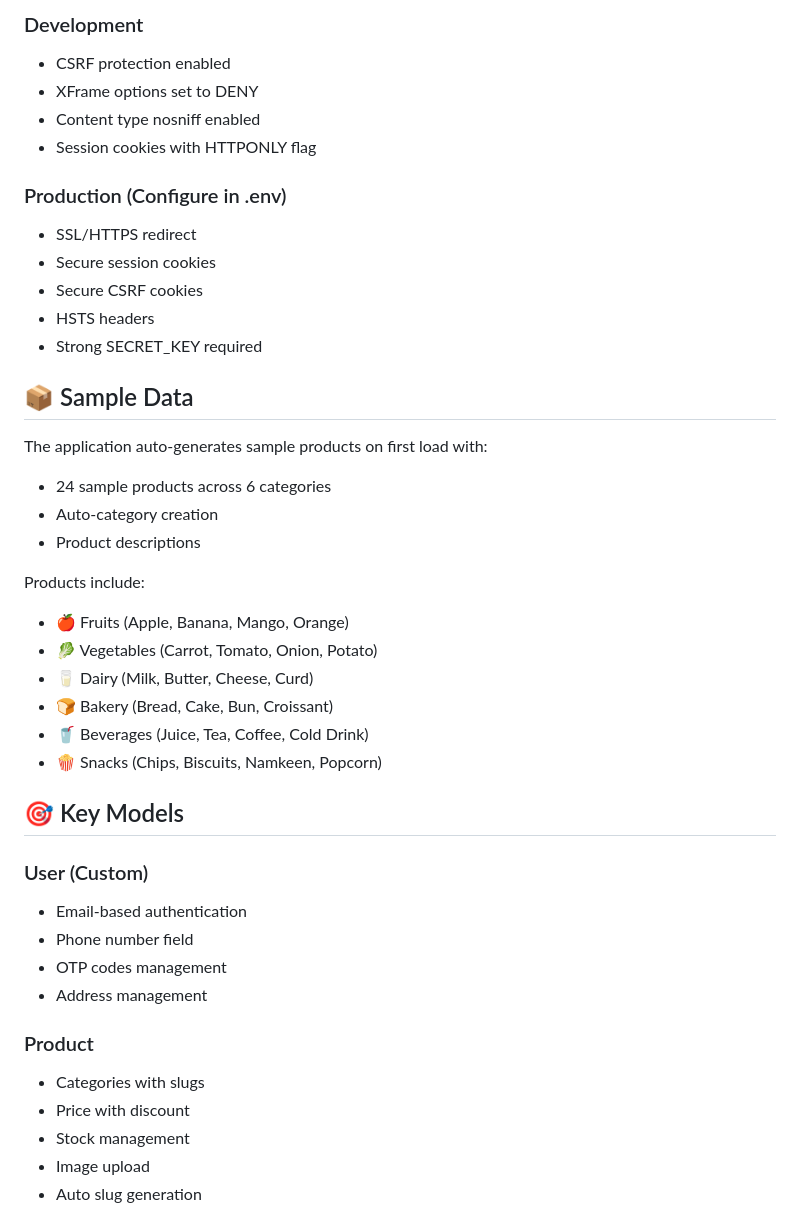
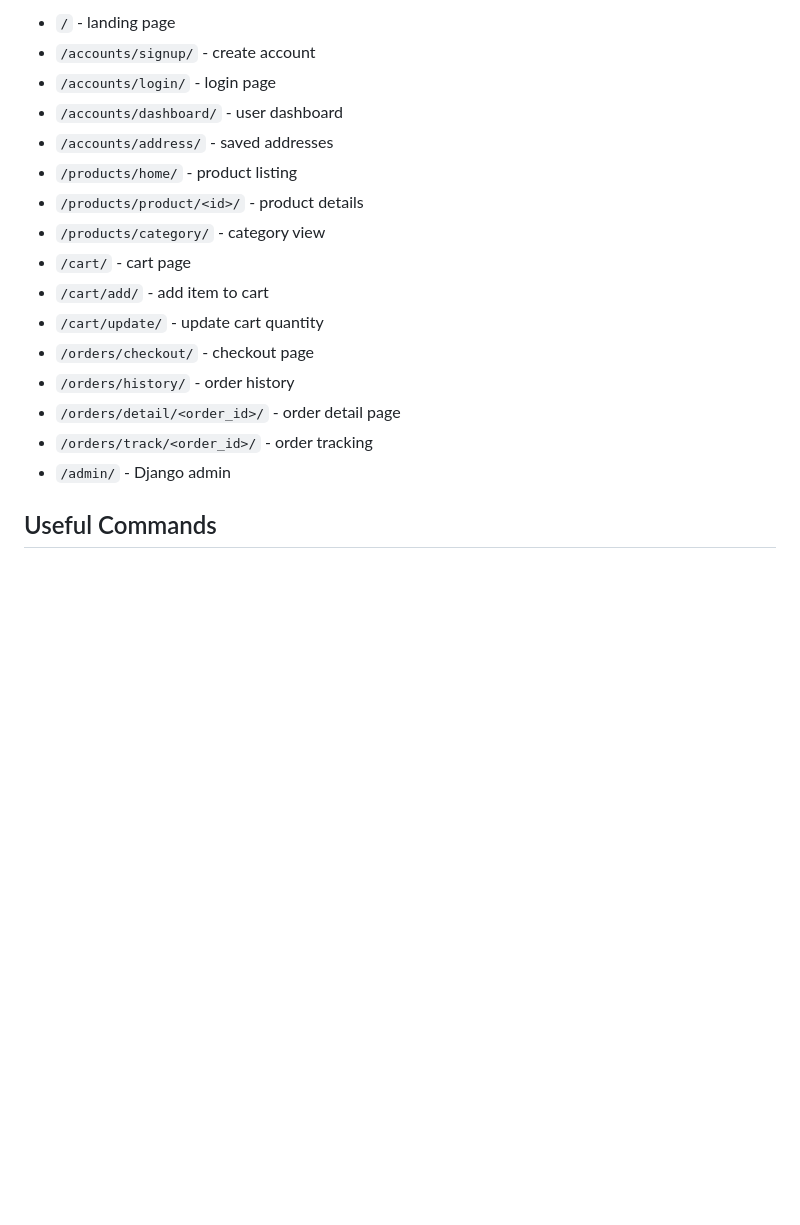
Before and after one commit to shahidali25/easymart, a Markdown page: easymart/README.md, the part around one of its changes. Rendered like a GitHub page; blank space fills up the shorter version.

```diff
--- a/easymart/README.md
+++ b/easymart/README.md
@@ -143,44 +62,20 @@ Visit:
 
-### Development
-- CSRF protection enabled
-- XFrame options set to DENY
-- Content type nosniff enabled
-- Session cookies with HTTPONLY flag
+- `/` - landing page
+- `/accounts/signup/` - create account
+- `/accounts/login/` - login page
+- `/accounts/dashboard/` - user dashboard
+- `/accounts/address/` - saved addresses
+- `/products/home/` - product listing
+- `/products/product/<id>/` - product details
+- `/products/category/` - category view
+- `/cart/` - cart page
+- `/cart/add/` - add item to cart
+- `/cart/update/` - update cart quantity
+- `/orders/checkout/` - checkout page
+- `/orders/history/` - order history
+- `/orders/detail/<order_id>/` - order detail page
+- `/orders/track/<order_id>/` - order tracking
+- `/admin/` - Django admin
 
-### Production (Configure in .env)
-- SSL/HTTPS redirect
-- Secure session cookies
-- Secure CSRF cookies
-- HSTS headers
-- Strong SECRET_KEY required
+## Useful Commands
 
-## 📦 Sample Data
-
-The application auto-generates sample products on first load with:
-- 24 sample products across 6 categories
-- Auto-category creation
-- Product descriptions
-
-Products include:
-- 🍎 Fruits (Apple, Banana, Mango, Orange)
-- 🥬 Vegetables (Carrot, Tomato, Onion, Potato)
-- 🥛 Dairy (Milk, Butter, Cheese, Curd)
-- 🍞 Bakery (Bread, Cake, Bun, Croissant)
-- 🥤 Beverages (Juice, Tea, Coffee, Cold Drink)
-- 🍿 Snacks (Chips, Biscuits, Namkeen, Popcorn)
-
-## 🎯 Key Models
-
-### User (Custom)
-- Email-based authentication
-- Phone number field
-- OTP codes management
-- Address management
-
-### Product
-- Categories with slugs
-- Price with discount
-- Stock management
-- Image upload
-- Auto slug generation
-
```
Also changed, not shown: other parts of easymart/README.md (+53 -184 lines).
